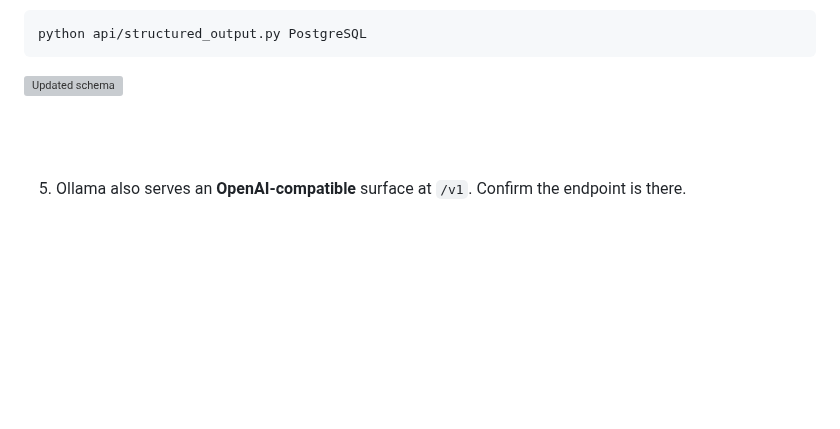
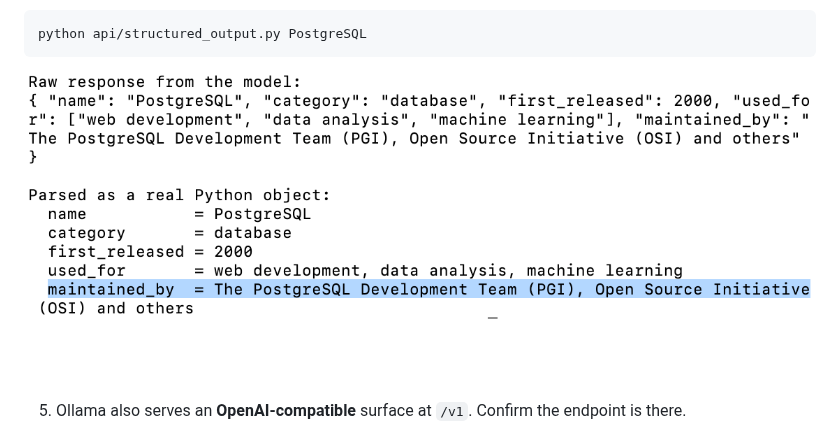
Before and after one commit to skillrepos/ollama-intro, a Markdown page: labs.md, the part around one of its changes. Drawn GitHub-style; pictures changed too: images/ollama62.png (added); blank space fills up the shorter version; grey boxes are pictures that could not be loaded.

````diff
--- a/labs.md
+++ b/labs.md
@@ -751,7 +754,7 @@ code api/structured_output.py
 python api/structured_output.py PostgreSQL
 ```
 
-![Updated schema](./images/ollama56.png?raw=true "Updated schema")
+![Updated schema run](./images/ollama62.png?raw=true "Updated schema run")
 
 <br><br>
 
````
Also changed, not shown: other parts of labs.md (+4 -1 lines).
